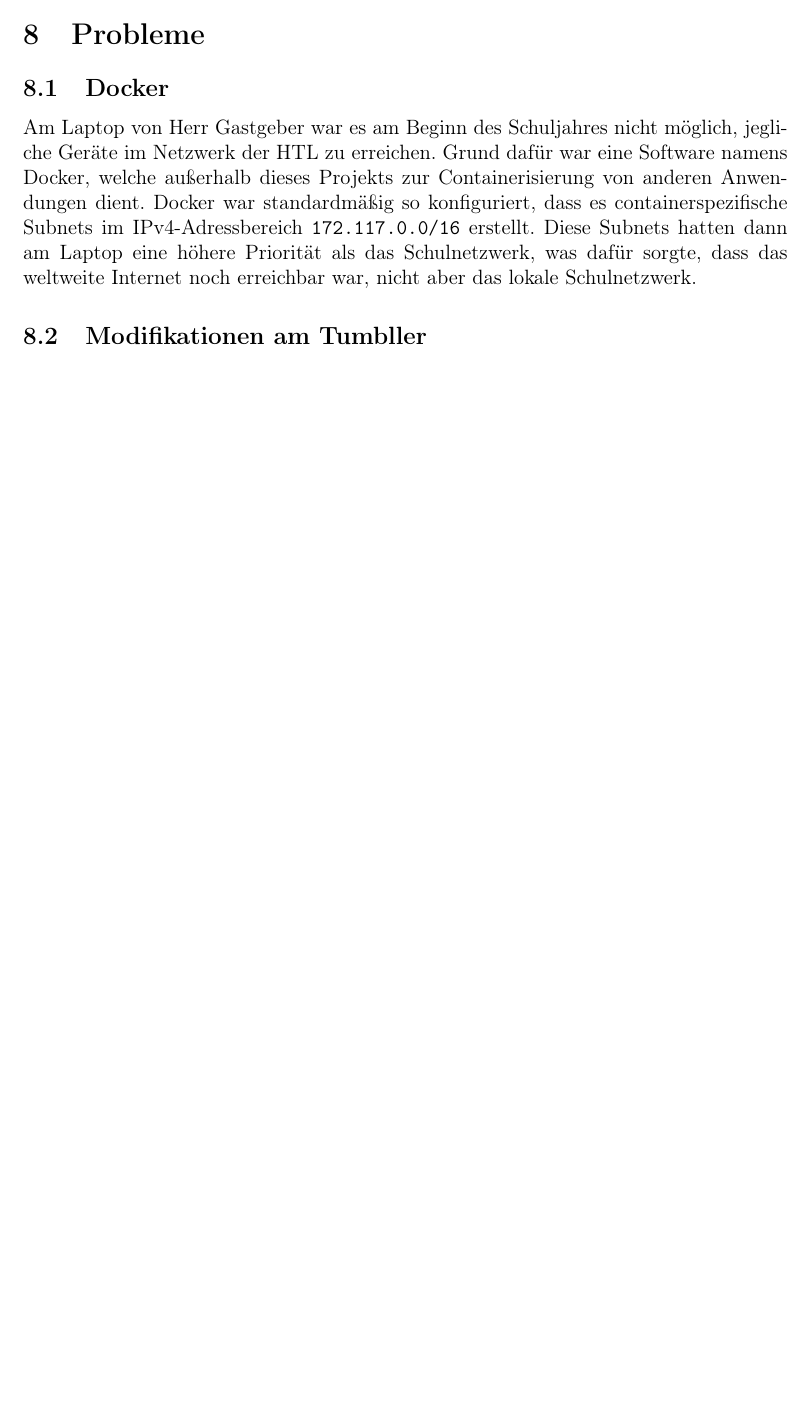
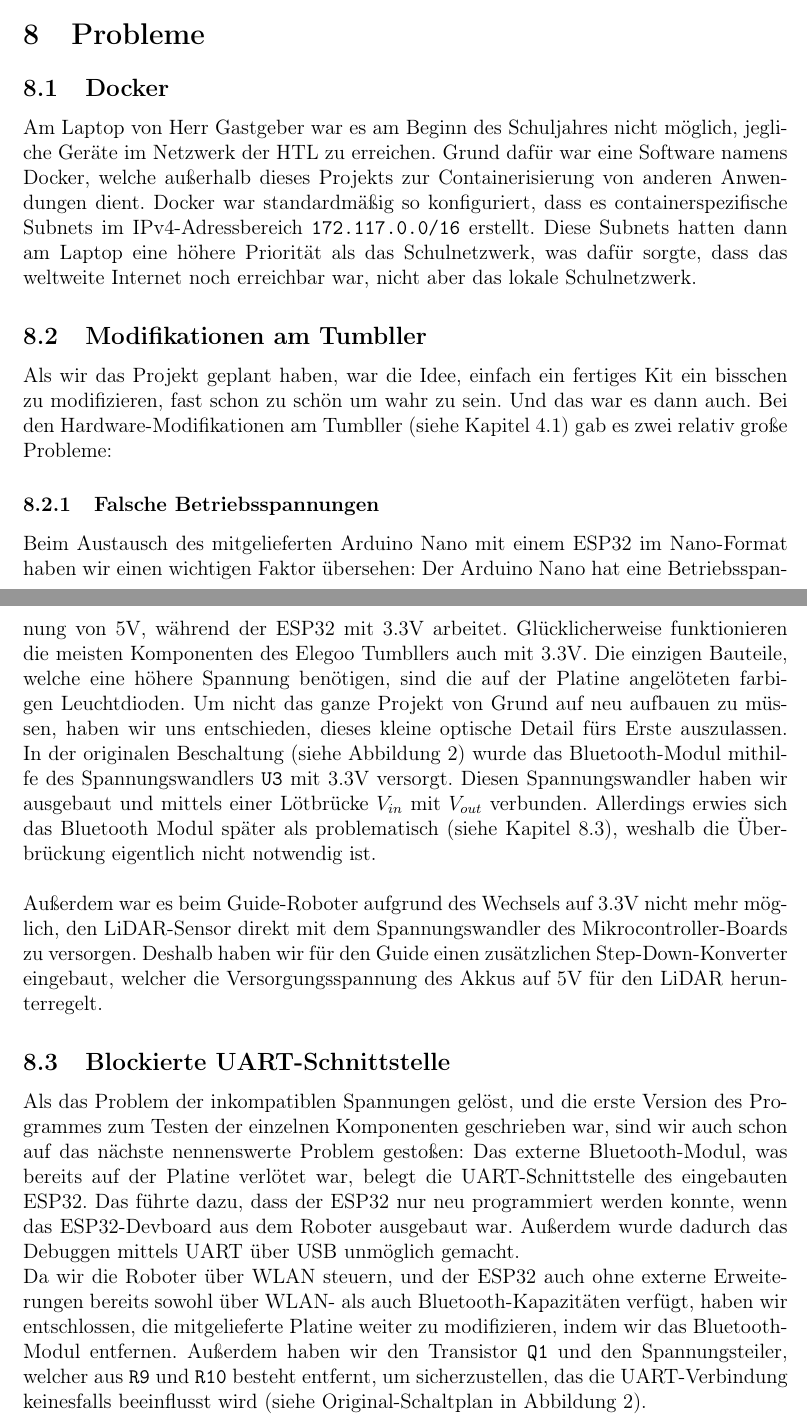
Before and after one commit to LenderSchlender/SwarmBots, a LaTeX thesis (diplomarbeit/2425_DA_SwarmBots.tex): part of page 7 of 8 before the commit and two parts of pages 8 and 9 of 10 after it, the two joined at a grey line, cut so that both start at the same text, the shorter picture padded with empty space. Compiled offline with pdfLaTeX.

Commit message:
Probleme zu Modifikationen des Tumbller beschrieben

```diff
--- a/diplomarbeit/2425_DA_SwarmBots.tex
+++ b/diplomarbeit/2425_DA_SwarmBots.tex
@@ -6,6 +6,7 @@
 \usepackage{array}
 \usepackage{amsmath}
 \usepackage{graphicx}
+\usepackage{rotating}
 \usepackage{float}
 \usepackage{enumitem}
 \usepackage[export]{adjustbox}
@@ -259,6 +267,72 @@
 	nicht aber das lokale Schulnetzwerk.
 	%TODO Config für Docker
 	\subsection{Modifikationen am Tumbller}
+	Als wir das Projekt geplant haben,
+	war die Idee,
+	einfach ein fertiges Kit ein bisschen zu modifizieren,
+	fast schon zu schön um wahr zu sein.
+	%
+	Und das war es dann auch.
+	%
+	Bei den Hardware-Modifikationen am Tumbller (siehe Kapitel \ref{elegoo_tumbller}) gab es zwei relativ große Probleme:
+
+	\subsubsection{Falsche Betriebsspannungen}
+	\label{problem_betriebsspannungen}
+	Beim Austausch des mitgelieferten Arduino Nano mit einem ESP32 im Nano-Format haben wir einen wichtigen Faktor übersehen:
+	%
+	Der Arduino Nano hat eine Betriebsspannung von 5V,
+	während der ESP32 mit 3.3V arbeitet.
+	%
+	Glücklicherweise funktionieren die meisten Komponenten des Elegoo Tumbllers auch mit 3.3V.
+	%
+	Die einzigen Bauteile,
+	welche eine höhere Spannung benötigen,
+	sind die auf der Platine angelöteten farbigen Leuchtdioden.
+	%
+	Um nicht das ganze Projekt von Grund auf neu aufbauen zu müssen,
+	haben wir uns entschieden,
+	dieses kleine optische Detail fürs Erste auszulassen.
+	%
+	%TODO schaltplan
+	In der originalen Beschaltung (siehe Abbildung \ref{fig:elegoo_tumbller_original_circuit})
+	wurde das Bluetooth-Modul mithilfe des Spannungswandlers \texttt{U3} mit 3.3V versorgt.
+	%
+	Diesen Spannungswandler haben wir ausgebaut und mittels einer Lötbrücke $V_{in}$ mit $V_{out}$ verbunden.
+	Allerdings erwies sich das Bluetooth Modul später als problematisch (siehe Kapitel \ref{problem_bluetooth_serial}),
+	weshalb die Überbrückung eigentlich nicht notwendig ist.
+	\\\\
+	Außerdem war es beim Guide-Roboter aufgrund des Wechsels auf 3.3V nicht mehr möglich,
+	den LiDAR-Sensor direkt mit dem Spannungswandler des Mikrocontroller-Boards zu versorgen.
+	%
+	Deshalb haben wir für den Guide einen zusätzlichen Step-Down-Konverter eingebaut,
+	welcher die Versorgungsspannung des Akkus auf 5V für den LiDAR herunterregelt.
+	\subsection{Blockierte UART-Schnittstelle}
+	\label{problem_bluetooth_serial}
+	Als das Problem der inkompatiblen Spannungen gelöst,
+	und die erste Version des Programmes zum Testen der einzelnen Komponenten geschrieben war,
+	%TODO Formulierung: "großes Problem" hab ich schon vorher verwendet
+	sind wir auch schon auf das nächste nennenswerte Problem gestoßen:
+	%
+	Das externe Bluetooth-Modul,
+	was bereits auf der Platine verlötet war,
+	belegt die UART-Schnittstelle des eingebauten ESP32.
+	%
+	Das führte dazu, dass der ESP32 nur neu programmiert werden konnte,
+	wenn das ESP32-Devboard aus dem Roboter ausgebaut war.
+	%
+	Außerdem wurde dadurch das Debuggen mittels UART über USB unmöglich gemacht.
+	\\
+	Da wir die Roboter über WLAN steuern,
+	und der ESP32 auch ohne externe Erweiterungen bereits sowohl über WLAN- als auch Bluetooth-Kapazitäten verfügt,
+	haben wir entschlossen,
+	die mitgelieferte Platine weiter zu modifizieren,
+	indem wir das Bluetooth-Modul entfernen.
+	%
+	Außerdem haben wir den Transistor \texttt{Q1} und den Spannungsteiler,
+	welcher aus \texttt{R9} und \texttt{R10} besteht entfernt,
+	um sicherzustellen, das die UART-Verbindung keinesfalls beeinflusst wird
+	(siehe Original-Schaltplan in Abbildung \ref{fig:elegoo_tumbller_original_circuit}).
+	%TODO Bilder und Erläuterung zu Entfernen des Bluetooth Moduls
 
 	% Abbildungs- und Tabellenverzeichnis
 	\newpage
```
Also changed, not shown: diplomarbeit/2425_DA_SwarmBots.pdf, diplomarbeit/img/elegoo_tumbller_original_circuit.pdf (added), diplomarbeit/2425_DA_SwarmBots.tex (9 more changed lines).
